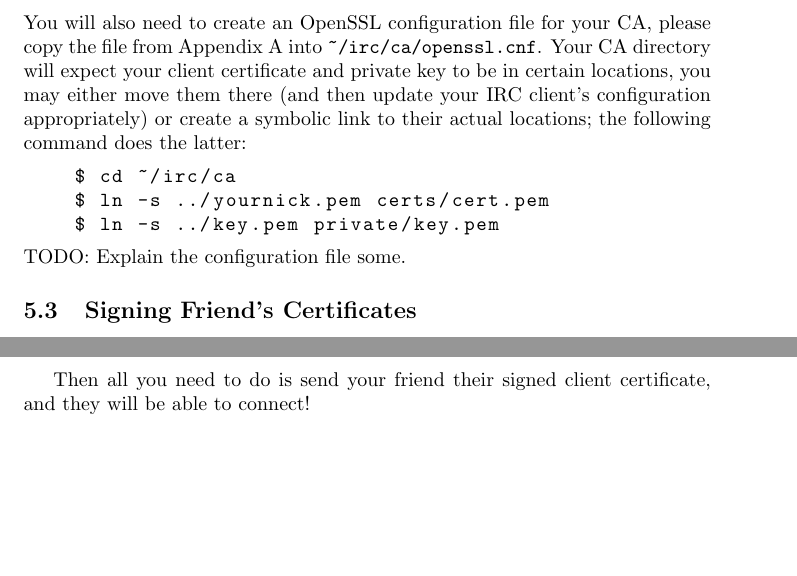
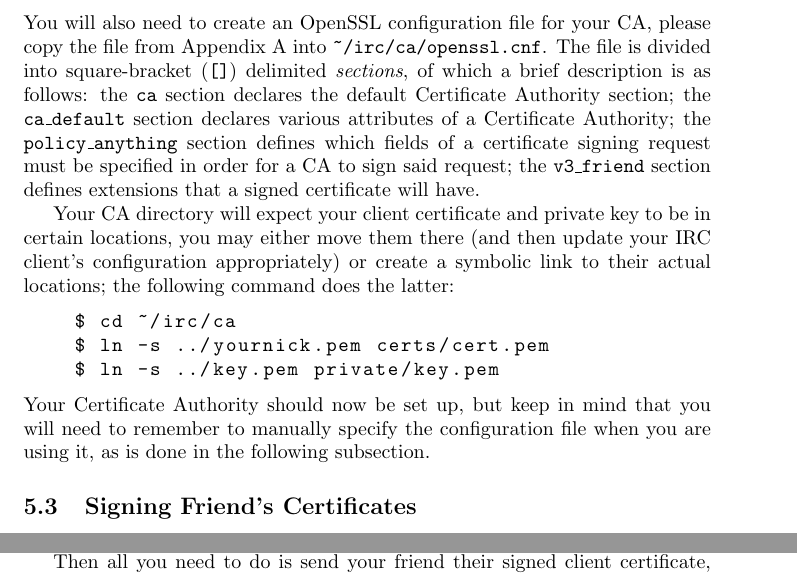
Before and after one commit to clinew/frostsnow.net, a LaTeX document (instructions.tex): two parts of pages 8 and 9 of 10, joined at a grey line, cut so that both start at the same text, the shorter picture padded with empty space. Compiled offline with pdfLaTeX.

Commit message:
Explain OpenSSL configuration file.

```diff
--- a/instructions.tex
+++ b/instructions.tex
@@ -155,13 +155,15 @@ You must set up a special directory for your Certificate Authority; we'll use \t
     $ echo 1000 > serial
     $ echo 1000 > crlnumber
 \end{lstlisting}
-You will also need to create an OpenSSL configuration file for your CA, please copy the file from Appendix \ref{appendix_a} into \texttt{\textasciitilde /irc/ca/openssl.cnf}.  Your CA directory will expect your client certificate and private key to be in certain locations, you may either move them there (and then update your IRC client's configuration appropriately) or create a symbolic link to their actual locations; the following command does the latter:
+You will also need to create an OpenSSL configuration file for your CA, please copy the file from Appendix \ref{appendix_a} into \texttt{\textasciitilde /irc/ca/openssl.cnf}.  The file is divided into square-bracket (\texttt{[]}) delimited \textit{sections}, of which a brief description is as follows: the \texttt{ca} section declares the default Certificate Authority section; the \texttt{ca\_default} section declares various attributes of a Certificate Authority; the \texttt{policy\_anything} section defines which fields of a certificate signing request must be specified in order for a CA to sign said request;  the \texttt{v3\_friend} section defines extensions that a signed certificate will have.
+
+Your CA directory will expect your client certificate and private key to be in certain locations, you may either move them there (and then update your IRC client's configuration appropriately) or create a symbolic link to their actual locations; the following command does the latter:
 \begin{lstlisting}
     $ cd ~/irc/ca
     $ ln -s ../yournick.pem certs/cert.pem
     $ ln -s ../key.pem private/key.pem
 \end{lstlisting}
-TODO: Explain the configuration file some.
+Your Certificate Authority should now be set up, but keep in mind that you will need to remember to manually specify the configuration file when you are using it, as is done in the following subsection.
 
 \subsection{Signing Friend's Certificates}
 In order to sign your friend's certificate, they must first create a \textit{certificate signing request} (csr), as explained earlier in this guide, and then send the signing request to you.  When you receive the signing request and place it in \texttt{\textasciitilde /irc/ca/csr/yourfriend.pem} (with \texttt{yourfriend.pem} replaced by the nick of your friend), you should first verify that it is of the appropriate key \textit{length} and has the correct \textit{Common Name} before signing it by running:
```
Also changed, not shown: 1 other file.
